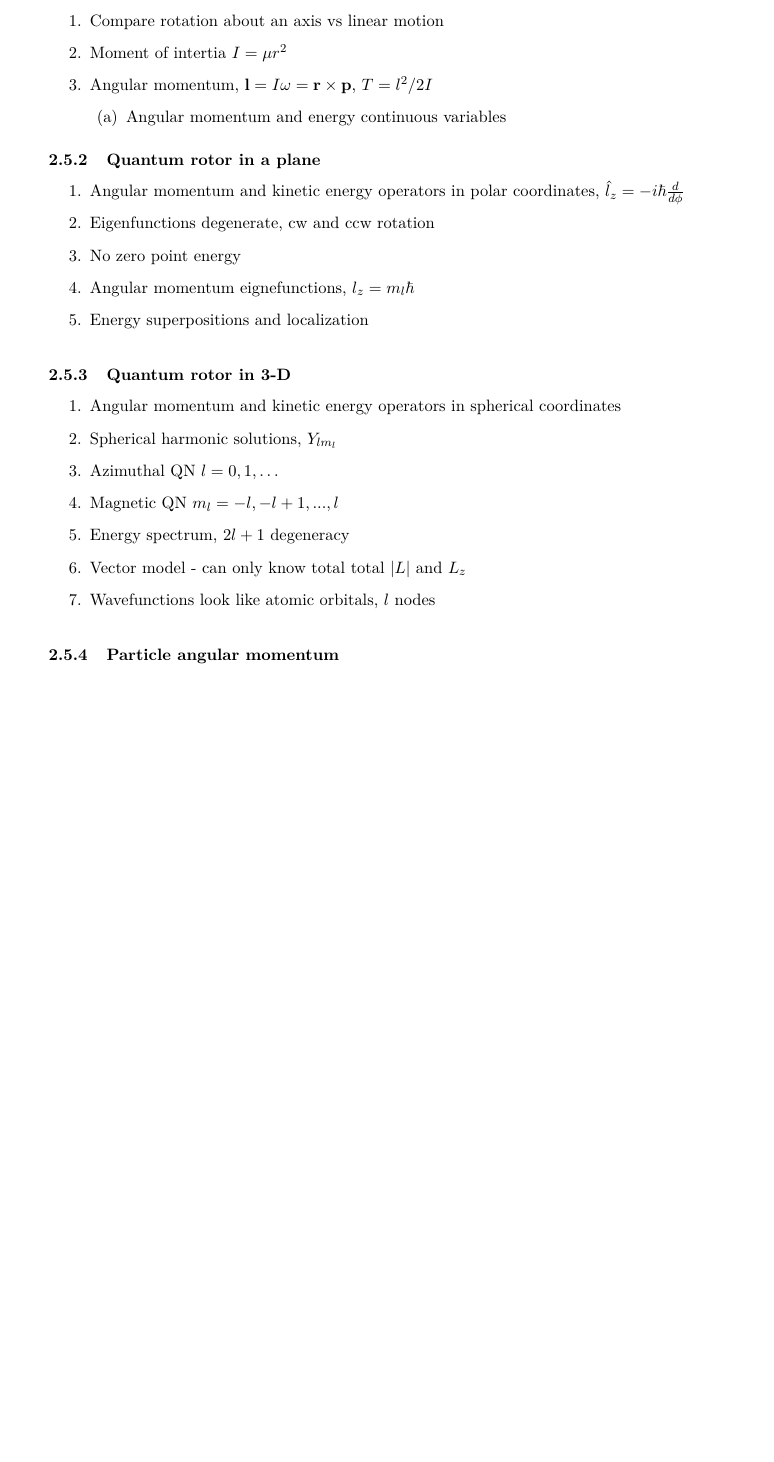
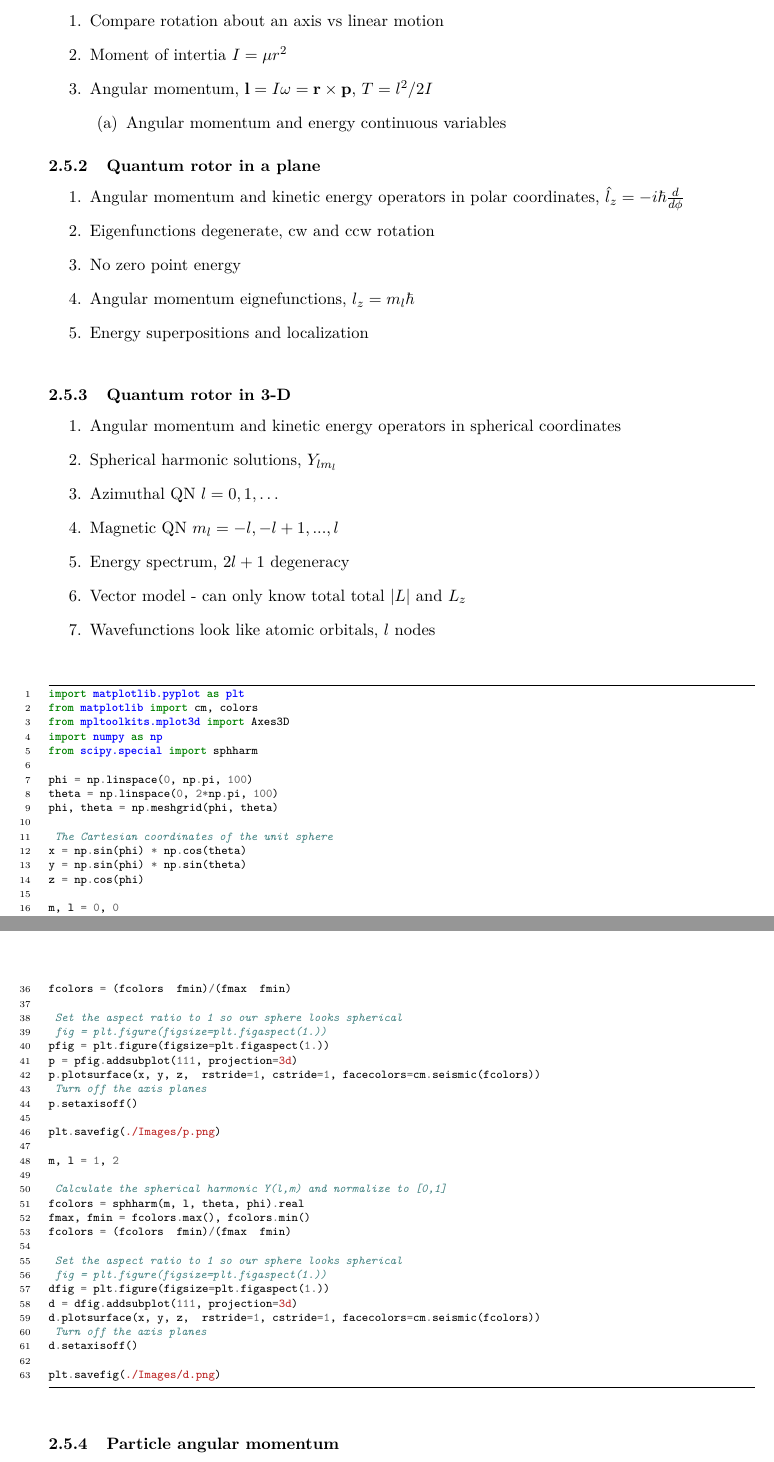
Before and after one commit to wge1231/CHE30324, a LaTeX document (Outline/CHE30324-outline.tex): part of page 16 of 25 before the commit and two parts of pages 16 and 18 of 26 after it, the two joined at a grey line, cut so that both start at the same text, the shorter picture padded with empty space. The pictures show the PDF file Outline/CHE30324-outline.pdf that the author committed with the source.

Commit message:
spherical harmonic images

```diff
--- a/Outline/CHE30324-outline.tex
+++ b/Outline/CHE30324-outline.tex
@@ -754,7 +754,7 @@ $\displaystyle     E_n =\frac{n^2\pi^2\hbar^2}{2mL^2}, n = 1, 2, ...$ \\
 \item Exchanging kinetic and potential energies
 \end{enumerate}
 \subsubsection{Quantum harmonic oscillator}
-\label{sec:org4bc98c0}
+\label{sec:org4b7a12a}
 \begin{enumerate}
 \item Solutions like P-I-A-B, waves, nodes, even/odd symmetry
 \item Zero-point energy
@@ -799,9 +799,9 @@ $\displaystyle     E_v=(v+\frac{1}{2})h \nu, v=0, 1, 2, ...$ \\
 \end{table}
 
 \subsection{Lecture 8: Rigid Rotor}
-\label{sec:org01afe82}
+\label{sec:orga52af7e}
 \subsubsection{Classical rigid rotor}
-\label{sec:org3d8457e}
+\label{sec:orgd5949a9}
 \begin{enumerate}
 \item Compare rotation about an axis vs linear motion
 \item Moment of intertia \(I=\mu r^2\)
@@ -811,7 +811,7 @@ $\displaystyle     E_v=(v+\frac{1}{2})h \nu, v=0, 1, 2, ...$ \\
 \end{enumerate}
 \end{enumerate}
 \subsubsection{Quantum rotor in a plane}
-\label{sec:org4535a66}
+\label{sec:orgeb3e366}
 \begin{enumerate}
 \item Angular momentum and kinetic energy operators in polar coordinates,
 \(\hat l_z = -i\hbar \frac{d}{d\phi}\)
@@ -848,7 +848,7 @@ $\displaystyle L_z = m_l \hbar$ \\
 \end{table}
 
 \subsubsection{Quantum rotor in 3-D}
-\label{sec:org21c6d19}
+\label{sec:orgd821275}
 \begin{enumerate}
 \item Angular momentum and kinetic energy operators in spherical coordinates
 \item Spherical harmonic solutions, \(Y_{lm_l}\)
@@ -891,3 +891,71 @@ $\displaystyle |L| = \hbar \sqrt{l(l+1)}, L_z = m_l \hbar $ \\
  \end{center}
 \end{table}
 
+\begin{minted}[frame=lines,fontsize=\scriptsize,linenos]{python}
+import matplotlib.pyplot as plt
+from matplotlib import cm, colors
+from mpl_toolkits.mplot3d import Axes3D
+import numpy as np
+from scipy.special import sph_harm
+
+phi = np.linspace(0, np.pi, 100)
+theta = np.linspace(0, 2*np.pi, 100)
+phi, theta = np.meshgrid(phi, theta)
+
+# The Cartesian coordinates of the unit sphere
+x = np.sin(phi) * np.cos(theta)
+y = np.sin(phi) * np.sin(theta)
+z = np.cos(phi)
+
+m, l = 0, 0
+
+# Calculate the spherical harmonic Y(l,m) and normalize to [0,1]
+fcolors = sph_harm(m, l, theta, phi).real
+fmax, fmin = fcolors.max(), fcolors.min()
+fcolors = (fcolors - fmin)/(fmax - fmin)
+
+# Set the aspect ratio to 1 so our sphere looks spherical
+sfig = plt.figure(figsize=plt.figaspect(1.))
+s = sfig.add_subplot(111, projection='3d')
+s.plot_surface(x, y, z,  rstride=1, cstride=1, facecolors=cm.seismic(fcolors))
+# Turn off the axis planes
+s.set_axis_off()
+plt.savefig('./Images/s.png')
+
+m, l = 0, 1
+
+# Calculate the spherical harmonic Y(l,m) and normalize to [0,1]
+fcolors = sph_harm(m, l, theta, phi).real
+fmax, fmin = fcolors.max(), fcolors.min()
+fcolors = (fcolors - fmin)/(fmax - fmin)
+
+# Set the aspect ratio to 1 so our sphere looks spherical
+# fig = plt.figure(figsize=plt.figaspect(1.))
+pfig = plt.figure(figsize=plt.figaspect(1.))
+p = pfig.add_subplot(111, projection='3d')
+p.plot_surface(x, y, z,  rstride=1, cstride=1, facecolors=cm.seismic(fcolors))
+# Turn off the axis planes
+p.set_axis_off()
+
+plt.savefig('./Images/p.png')
+
+m, l = 1, 2
+
+# Calculate the spherical harmonic Y(l,m) and normalize to [0,1]
+fcolors = sph_harm(m, l, theta, phi).real
+fmax, fmin = fcolors.max(), fcolors.min()
+fcolors = (fcolors - fmin)/(fmax - fmin)
+
+# Set the aspect ratio to 1 so our sphere looks spherical
+# fig = plt.figure(figsize=plt.figaspect(1.))
+dfig = plt.figure(figsize=plt.figaspect(1.))
+d = dfig.add_subplot(111, projection='3d')
+d.plot_surface(x, y, z,  rstride=1, cstride=1, facecolors=cm.seismic(fcolors))
+# Turn off the axis planes
+d.set_axis_off()
+
+plt.savefig('./Images/d.png')
+\end{minted}
+
+\begin{figure}[htbp]
+\centering
@@ -894,5 +974,9 @@ $\displaystyle |L| = \hbar \sqrt{l(l+1)}, L_z = m_l \hbar $ \\
+\includegraphics[width=0.25\textwidth]{./Images/d.png}
+\caption{Pythonic d spherical harmonic}
+\end{figure}
+
 \subsubsection{Particle angular momentum}
-\label{sec:org4a472f9}
+\label{sec:org3368c89}
 \begin{enumerate}
 \item Fermions, mass, half-integer spin
 \begin{enumerate}
@@ -930,9 +1014,9 @@ $\displaystyle |L| = \hbar \sqrt{l(l+1)}, L_z = m_l \hbar $ \\
 ``allowed'' vs ``forbidden'' transitions
 \end{enumerate}
 \subsection{Lecture 10: Vibrational and rotational spectroscopy}
-\label{sec:org62ded3d}
+\label{sec:orgc2bcab3}
 \subsubsection{Diatomic rotational spectroscopy}
-\label{sec:orgab32709}
+\label{sec:orged588a9}
 \begin{enumerate}
 \item Rotational constant \(B = \hbar/4\pi I c\) cm\(^{-1}\), \(I=\mu R^2\)
 \item Gross selection rule: dynamic dipole moment non-zero (heteronuclear, not homonuclear)
@@ -974,29 +1058,29 @@ unless \(\Delta v = \pm 1\)
 \caption{Rovibrational spectrum of carbon monoxide}
 \end{figure}
 \subsubsection{Polyatomic vibrational spectroscopy}
-\label{sec:org08a14e8}
+\label{sec:org33a6d75}
 \begin{enumerate}
 \item Polyatomics, \(3n-6\) (\(3n-5\) for linear polyatomic) vibrational modes
 \item Selection rules and degeneracies affect number of observed features
 \item CO\(_2\) example
 \end{enumerate}
 \subsubsection{Polyatomic rotational spectroscopy}
-\label{sec:org7e7f5df}
+\label{sec:org519ff58}
 \begin{enumerate}
 \item Three distinct moments of intertia (\(I_x, I_y, I_z\))
 \item Spectra more complex
 \end{enumerate}
 \subsection{Lecture 11: Hydrogen atom}
-\label{sec:org311bbb1}
+\label{sec:orgced8216}
 \subsubsection{Schr\"{o}dinger equation}
-\label{sec:org3110f0a}
+\label{sec:org073e916}
 \begin{enumerate}
 \item Spherical coordinates and separation of variables
 \item Coulomb potential \(v_\mathrm{Coulomb}(r)=-\frac{e^2}{4\pi\epsilon_0}\frac{1}{r}\)
 \item Centripetal potential  \(v=\hbar^2\frac{l(l+1)}{2\mu r^2}\)
 \end{enumerate}
 \subsubsection{Solutions}
-\label{sec:orga456845}
+\label{sec:org2f628f0}
 \begin{enumerate}
 \item \(\psi(r,\theta,\phi)=R_{nl}(r)Y_{lm}(\theta,\phi)\)
 \item Principle quantum number \(n=1,2,\ldots\)
```
Also changed, not shown: Outline/CHE30324-outline.pdf, Outline/Images/2p.png (added), Outline/Images/d.png (added), Outline/Images/p.png (added), Outline/Images/s.png (added), Outline/Images/ylm.png (added), Outline/CHE30324-outline.tex (124 more changed lines), 9 other files.
